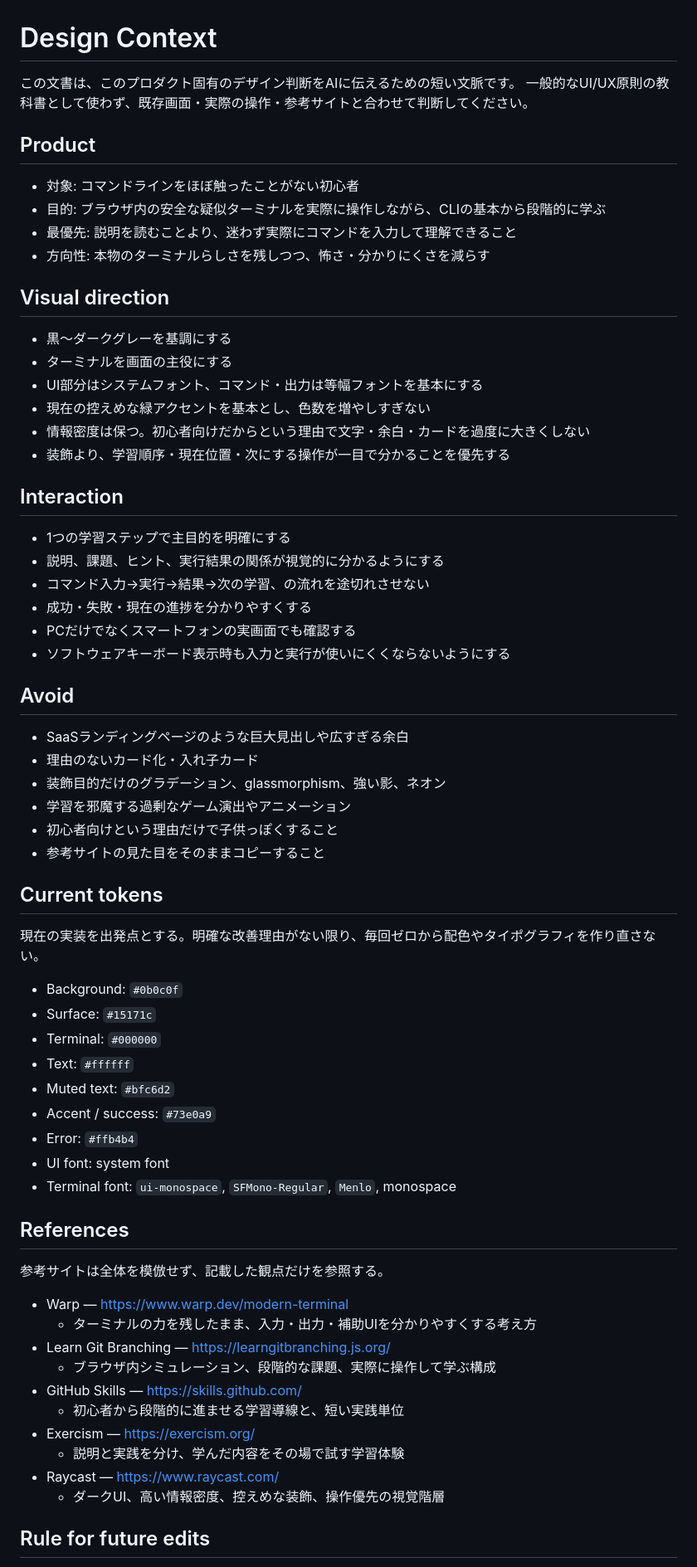
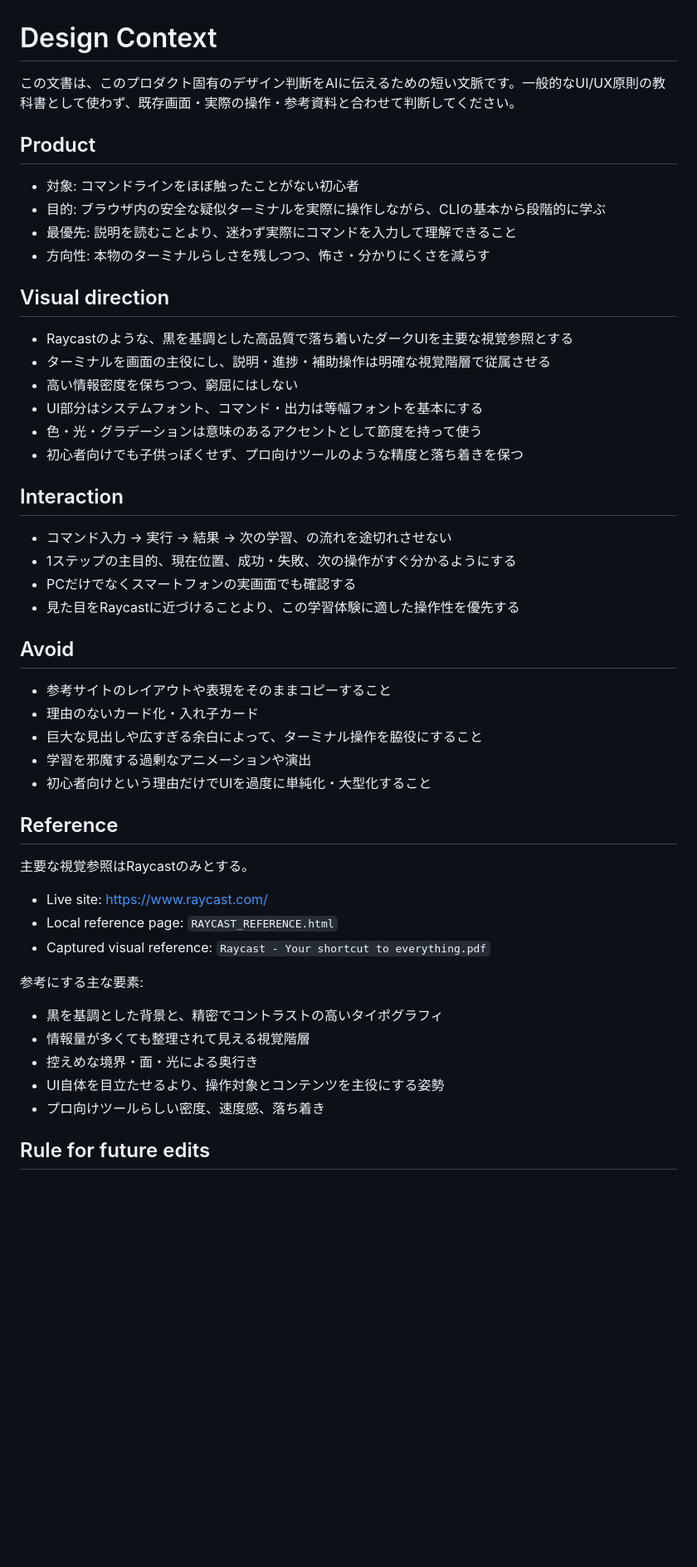
Before and after one commit to gakkii415/command-line-beginner-simulator, a Markdown page: DESIGN.md, the part around one of its changes. Shown at 83% size. Drawn GitHub-style; blank space fills up the shorter version.

Commit message:
Raycastをデザイン参照に統一

```diff
--- a/DESIGN.md
+++ b/DESIGN.md
@@ -1,7 +1,6 @@
 # Design Context
 
-この文書は、このプロダクト固有のデザイン判断をAIに伝えるための短い文脈です。
-一般的なUI/UX原則の教科書として使わず、既存画面・実際の操作・参考サイトと合わせて判断してください。
+この文書は、このプロダクト固有のデザイン判断をAIに伝えるための短い文脈です。一般的なUI/UX原則の教科書として使わず、既存画面・実際の操作・参考資料と合わせて判断してください。
 
 ## Product
 
@@ -12,59 +11,43 @@
 
 ## Visual direction
 
-- 黒〜ダークグレーを基調にする
-- ターミナルを画面の主役にする
+- Raycastのような、黒を基調とした高品質で落ち着いたダークUIを主要な視覚参照とする
+- ターミナルを画面の主役にし、説明・進捗・補助操作は明確な視覚階層で従属させる
+- 高い情報密度を保ちつつ、窮屈にはしない
 - UI部分はシステムフォント、コマンド・出力は等幅フォントを基本にする
-- 現在の控えめな緑アクセントを基本とし、色数を増やしすぎない
-- 情報密度は保つ。初心者向けだからという理由で文字・余白・カードを過度に大きくしない
-- 装飾より、学習順序・現在位置・次にする操作が一目で分かることを優先する
+- 色・光・グラデーションは意味のあるアクセントとして節度を持って使う
+- 初心者向けでも子供っぽくせず、プロ向けツールのような精度と落ち着きを保つ
 
 ## Interaction
 
-- 1つの学習ステップで主目的を明確にする
-- 説明、課題、ヒント、実行結果の関係が視覚的に分かるようにする
-- コマンド入力→実行→結果→次の学習、の流れを途切れさせない
-- 成功・失敗・現在の進捗を分かりやすくする
+- コマンド入力 → 実行 → 結果 → 次の学習、の流れを途切れさせない
+- 1ステップの主目的、現在位置、成功・失敗、次の操作がすぐ分かるようにする
 - PCだけでなくスマートフォンの実画面でも確認する
-- ソフトウェアキーボード表示時も入力と実行が使いにくくならないようにする
+- 見た目をRaycastに近づけることより、この学習体験に適した操作性を優先する
 
 ## Avoid
 
-- SaaSランディングページのような巨大見出しや広すぎる余白
+- 参考サイトのレイアウトや表現をそのままコピーすること
 - 理由のないカード化・入れ子カード
-- 装飾目的だけのグラデーション、glassmorphism、強い影、ネオン
-- 学習を邪魔する過剰なゲーム演出やアニメーション
-- 初心者向けという理由だけで子供っぽくすること
-- 参考サイトの見た目をそのままコピーすること
+- 巨大な見出しや広すぎる余白によって、ターミナル操作を脇役にすること
+- 学習を邪魔する過剰なアニメーションや演出
+- 初心者向けという理由だけでUIを過度に単純化・大型化すること
 
-## Current tokens
+## Reference
 
-現在の実装を出発点とする。明確な改善理由がない限り、毎回ゼロから配色やタイポグラフィを作り直さない。
+主要な視覚参照はRaycastのみとする。
 
-- Background: `#0b0c0f`
-- Surface: `#15171c`
-- Terminal: `#000000`
-- Text: `#ffffff`
-- Muted text: `#bfc6d2`
-- Accent / success: `#73e0a9`
-- Error: `#ffb4b4`
-- UI font: system font
-- Terminal font: `ui-monospace`, `SFMono-Regular`, `Menlo`, monospace
+- Live site: https://www.raycast.com/
+- Local reference page: `RAYCAST_REFERENCE.html`
+- Captured visual reference: `Raycast - Your shortcut to everything.pdf`
 
-## References
+参考にする主な要素:
 
-参考サイトは全体を模倣せず、記載した観点だけを参照する。
-
-- Warp — https://www.warp.dev/modern-terminal
-  - ターミナルの力を残したまま、入力・出力・補助UIを分かりやすくする考え方
-- Learn Git Branching — https://learngitbranching.js.org/
-  - ブラウザ内シミュレーション、段階的な課題、実際に操作して学ぶ構成
-- GitHub Skills — https://skills.github.com/
-  - 初心者から段階的に進ませる学習導線と、短い実践単位
-- Exercism — https://exercism.org/
-  - 説明と実践を分け、学んだ内容をその場で試す学習体験
-- Raycast — https://www.raycast.com/
-  - ダークUI、高い情報密度、控えめな装飾、操作優先の視覚階層
+- 黒を基調とした背景と、精密でコントラストの高いタイポグラフィ
+- 情報量が多くても整理されて見える視覚階層
+- 控えめな境界・面・光による奥行き
+- UI自体を目立たせるより、操作対象とコンテンツを主役にする姿勢
+- プロ向けツールらしい密度、速度感、落ち着き
 
 ## Rule for future edits
 
```
Also changed, not shown: other parts of DESIGN.md (+1 -2 lines).
